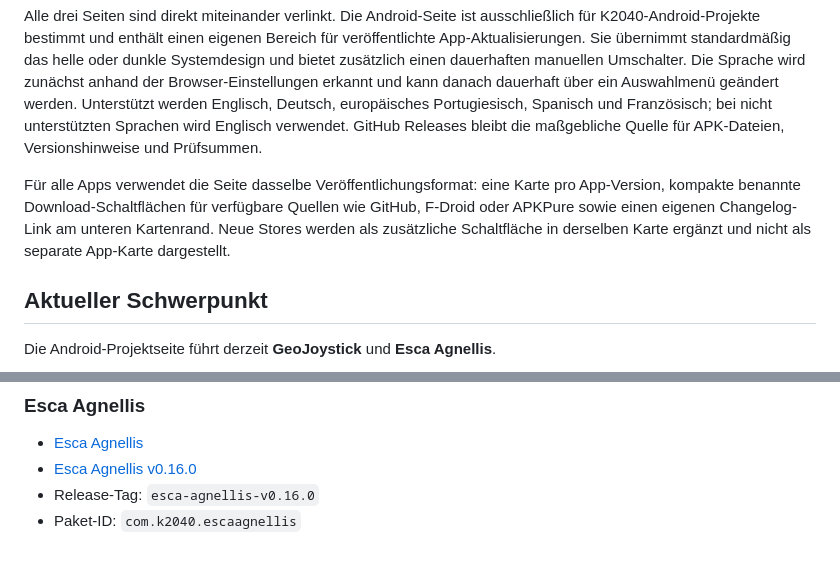
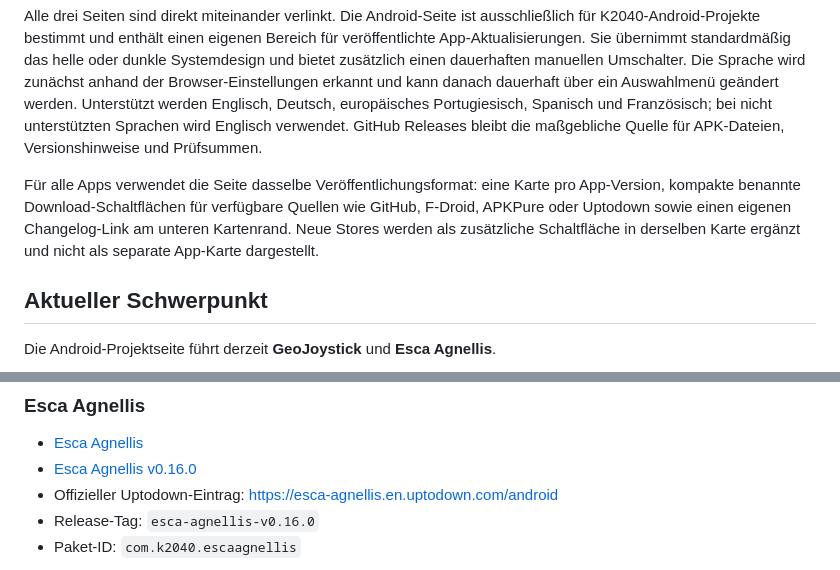
Before and after one commit to Kamui2040/K2040-Android-Releases, a Markdown page: README.md, 2 parts joined by grey strips. Drawn GitHub-style.

Commit message:
docs: list Esca Uptodown channel

```diff
--- a/README.md
+++ b/README.md
@@ -22,7 +22,7 @@ Die gemeinsamen K2040-Projektseiten werden über GitHub Pages veröffentlicht:
 
 Alle drei Seiten sind direkt miteinander verlinkt. Die Android-Seite ist ausschließlich für K2040-Android-Projekte bestimmt und enthält einen eigenen Bereich für veröffentlichte App-Aktualisierungen. Sie übernimmt standardmäßig das helle oder dunkle Systemdesign und bietet zusätzlich einen dauerhaften manuellen Umschalter. Die Sprache wird zunächst anhand der Browser-Einstellungen erkannt und kann danach dauerhaft über ein Auswahlmenü geändert werden. Unterstützt werden Englisch, Deutsch, europäisches Portugiesisch, Spanisch und Französisch; bei nicht unterstützten Sprachen wird Englisch verwendet. GitHub Releases bleibt die maßgebliche Quelle für APK-Dateien, Versionshinweise und Prüfsummen.
 
-Für alle Apps verwendet die Seite dasselbe Veröffentlichungsformat: eine Karte pro App-Version, kompakte benannte Download-Schaltflächen für verfügbare Quellen wie GitHub, F-Droid oder APKPure sowie einen eigenen Changelog-Link am unteren Kartenrand. Neue Stores werden als zusätzliche Schaltfläche in derselben Karte ergänzt und nicht als separate App-Karte dargestellt.
+Für alle Apps verwendet die Seite dasselbe Veröffentlichungsformat: eine Karte pro App-Version, kompakte benannte Download-Schaltflächen für verfügbare Quellen wie GitHub, F-Droid, APKPure oder Uptodown sowie einen eigenen Changelog-Link am unteren Kartenrand. Neue Stores werden als zusätzliche Schaltfläche in derselben Karte ergänzt und nicht als separate App-Karte dargestellt.
 
 ## Aktueller Schwerpunkt
 
@@ -41,6 +41,7 @@ Die Android-Projektseite führt derzeit **GeoJoystick** und **Esca Agnellis**.
 
 - [Esca Agnellis](apps/esca-agnellis/README.md)
 - [Esca Agnellis v0.16.0](../../releases/tag/esca-agnellis-v0.16.0)
+- Offizieller Uptodown-Eintrag: <https://esca-agnellis.en.uptodown.com/android>
 - Release-Tag: `esca-agnellis-v0.16.0`
 - Paket-ID: `com.k2040.escaagnellis`
 
```
